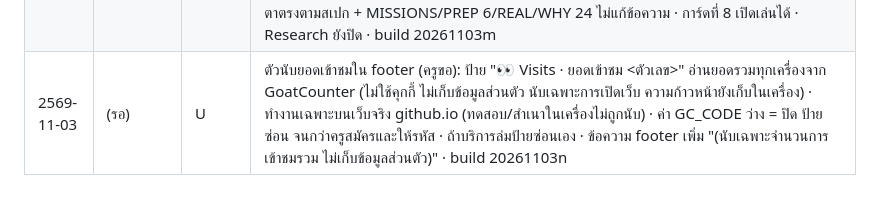
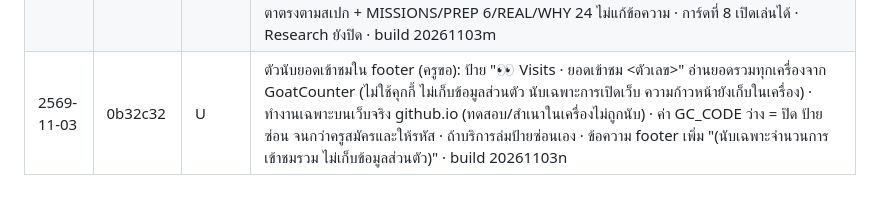
Before and after one commit to khunphibun1234-design/sanor-town, a Markdown page: CHANGELOG.md, the part around the change. Drawn GitHub-style.

Commit message:
CHANGELOG: ใส่ hash 0b32c32
Co-Authored-By: Claude Opus 5.5 <noreply@anthropic.com>
Claude-Session: https://claude.ai/code/session_016Rurhbx3ccs27ajiWtaZxh

```diff
--- a/CHANGELOG.md
+++ b/CHANGELOG.md
@@ -98,4 +98,4 @@
 | 2569-11-03 | b801005 | C | ST-CNT-008 V1.0 ห้องปฏิบัติการภาษาอังกฤษ (englab) ตาม Content Specification V1.0 ที่ครูสั่งสร้าง: ฉากใหม่เข้าจากทางเดินอาคาร 3 ฝั่งเหนือ (เปิดประตู English Language Lab, ออกกลับทางเดิน) โต๊ะฟังเสียงหน้าห้องพร้อมจอและลำโพง (จุด A) ชั้นวางหูฟังผนังซ้าย (จุด B) โต๊ะบูธฝึกพูด 2 แถวมีจอ หูฟัง ฉากกั้น (จุด C) จุดบันทึกและฟังเสียงผนังขวามีไมโครโฟน (จุด D) กระดาน "Today: Listen, speak, listen back." และป้าย 3 ข้อตามสเปก · NPC 4 คน (Ms. Narin, Faii, Oat, Yuii) 12 ตาตรงตามสเปก + MISSIONS/PREP 6/REAL/WHY 24 ไม่แก้ข้อความ · เกมไม่ได้อัดเสียงจริง (สถานการณ์จำลองตามสเปก) · การ์ดที่ 5 เปิดเล่นได้ · Research ยังปิด · build 20261103k
 | 2569-11-03 | 63fdadb | C | ST-CNT-009 V1.0 ห้องดนตรี (music) ตาม Content Specification V1.0 ที่ครูสั่งสร้าง: ฉากใหม่เข้าจากทางเดินอาคาร 3 ฝั่งเหนือ (เปิดประตู Music Room, ออกกลับทางเดิน) โต๊ะครูหน้าห้องและคีย์บอร์ดบนขาตั้ง (จุด A) เก้าอี้ 2 แถวพร้อมขาตั้งโน้ต (จุด B) ชั้นเครื่องดนตรีผนังซ้าย กีตาร์ กลองเล็ก ขลุ่ย (จุด C) แท่นจัดแสดงระนาดผนังขวา (จุด D) ชุดกลองหลังห้อง กระดานบรรทัดห้าเส้น และป้าย 3 ข้อตามสเปก · NPC 4 คน (Ms. Lalita, Chompoo, Earth, Mek) 12 ตาตรงตามสเปก + MISSIONS/PREP 6/REAL/WHY 24 ไม่แก้ข้อความ (คง "It's a guitar." 2 ตา และตัวเลือก MU-08 ตามที่ครูสั่ง) · ไม่มีเสียงดนตรี · การ์ดที่ 7 เปิดเล่นได้ · Research ยังปิด · build 20261103l
 | 2569-11-03 | 2e91788 | C | ST-CNT-010 V1.0 ห้องศิลปะ (art) ตาม Content Specification V1.0 ที่ครูอนุมัติ: ฉากใหม่เข้าจากทางเดินอาคาร 3 ฝั่งเหนือปลายตะวันออก (เปิดประตู Art Room, ออกกลับทางเดิน) โต๊ะสาธิตครูและขาตั้งภาพ (จุด A) ชั้นอุปกรณ์ผนังซ้ายและโต๊ะวัสดุ (จุด B) โต๊ะทำโปสเตอร์กลุ่มมีโปสเตอร์สวนสมมติ ดินสอสี และเก้าอี้ (จุด C) อ่างล้างผนังขวาและบอร์ด "Our work" (จุด D) กระดาน "Poster: Our School Garden" และป้าย 3 ข้อตามสเปก · NPC 4 คน (Ms. Pailin, Khaohom, Punpun, Praewa) 12 ตาตรงตามสเปก + MISSIONS/PREP 6/REAL/WHY 24 ไม่แก้ข้อความ · การ์ดที่ 8 เปิดเล่นได้ · Research ยังปิด · build 20261103m
-| 2569-11-03 | (รอ) | U | ตัวนับยอดเข้าชมใน footer (ครูขอ): ป้าย "👀 Visits · ยอดเข้าชม <ตัวเลข>" อ่านยอดรวมทุกเครื่องจาก GoatCounter (ไม่ใช้คุกกี้ ไม่เก็บข้อมูลส่วนตัว นับเฉพาะการเปิดเว็บ ความก้าวหน้ายังเก็บในเครื่อง) · ทำงานเฉพาะบนเว็บจริง github.io (ทดสอบ/สำเนาในเครื่องไม่ถูกนับ) · ค่า GC_CODE ว่าง = ปิด ป้ายซ่อน จนกว่าครูสมัครและให้รหัส · ถ้าบริการล่มป้ายซ่อนเอง · ข้อความ footer เพิ่ม "(นับเฉพาะจำนวนการเข้าชมรวม ไม่เก็บข้อมูลส่วนตัว)" · build 20261103n
+| 2569-11-03 | 0b32c32 | U | ตัวนับยอดเข้าชมใน footer (ครูขอ): ป้าย "👀 Visits · ยอดเข้าชม <ตัวเลข>" อ่านยอดรวมทุกเครื่องจาก GoatCounter (ไม่ใช้คุกกี้ ไม่เก็บข้อมูลส่วนตัว นับเฉพาะการเปิดเว็บ ความก้าวหน้ายังเก็บในเครื่อง) · ทำงานเฉพาะบนเว็บจริง github.io (ทดสอบ/สำเนาในเครื่องไม่ถูกนับ) · ค่า GC_CODE ว่าง = ปิด ป้ายซ่อน จนกว่าครูสมัครและให้รหัส · ถ้าบริการล่มป้ายซ่อนเอง · ข้อความ footer เพิ่ม "(นับเฉพาะจำนวนการเข้าชมรวม ไม่เก็บข้อมูลส่วนตัว)" · build 20261103n
```
